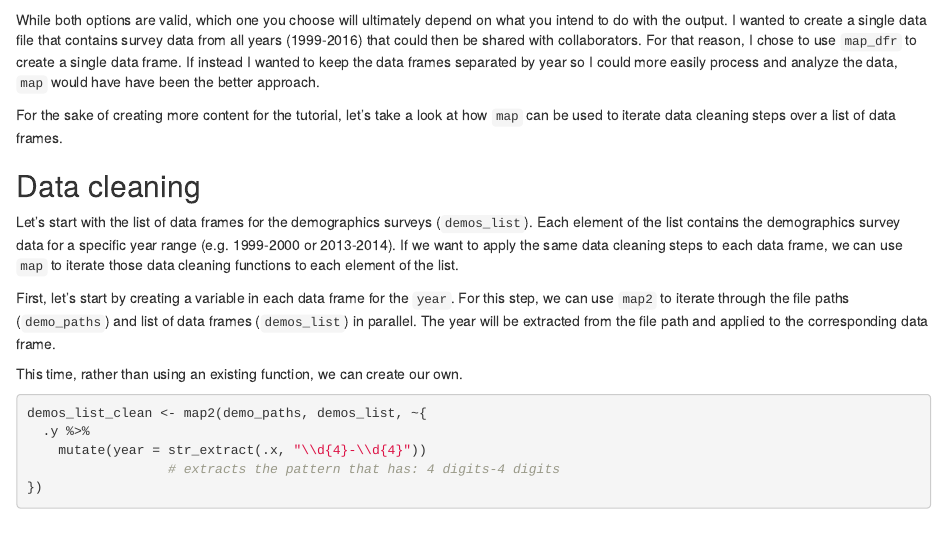
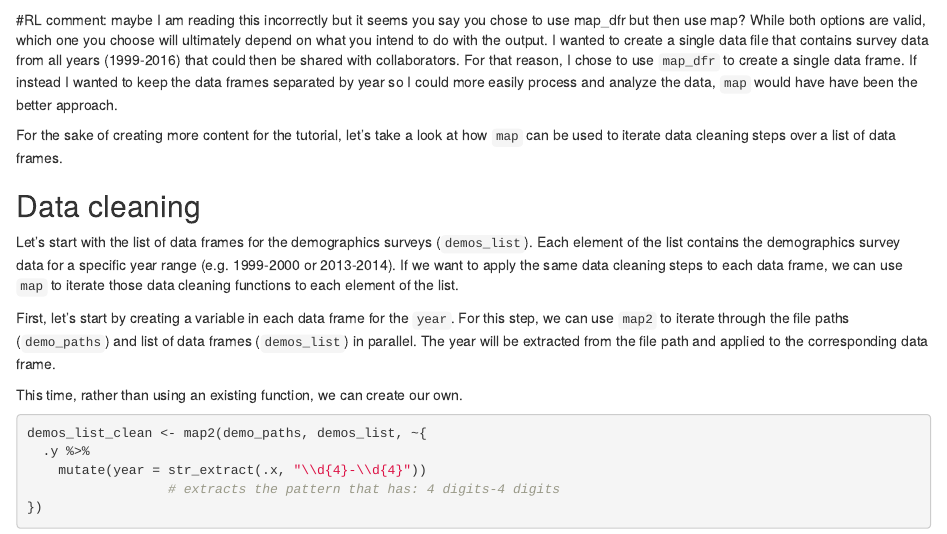
Before and after one commit to lfrank14/fp-w2021-final, an R Markdown document (_posts/data-cleaning-with-purrr/data-cleaning-with-purrr.Rmd): the page in a window 1100 px wide, from 2210 px down. Rendered offline with R 4.5, knitr and Pandoc, with nearby package versions; drawn as R Markdown's standard HTML page in place of the format the file asks for; some code elsewhere in the file could not run offline.

Commit message:
Rachael peer review
this is really impressive!

````diff
--- a/_posts/data-cleaning-with-purrr/data-cleaning-with-purrr.Rmd
+++ b/_posts/data-cleaning-with-purrr/data-cleaning-with-purrr.Rmd
@@ -93,7 +93,7 @@ fsq <- map_df(fsq_paths, rio::import, .id = "file")
 kable(head(fsq[,1:4]))
 
 ```
-
+#RL comment: maybe I am reading this incorrectly but it seems you say you chose to use map_dfr but then use map?
 While both options are valid, which one you choose will ultimately depend on what you intend to do with the output. I wanted to create a single data file that contains survey data from all years (1999-2016) that could then be shared with collaborators. For that reason, I chose to use `map_dfr` to create a single data frame. If instead I wanted to keep the data frames separated by year so I could more easily process and analyze the data, `map` would have have been the better approach.
 
 For the sake of creating more content for the tutorial, let's take a look at how `map` can be used to iterate data cleaning steps over a list of data frames.
````
